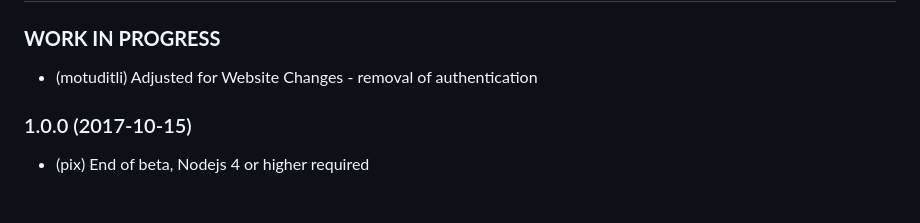
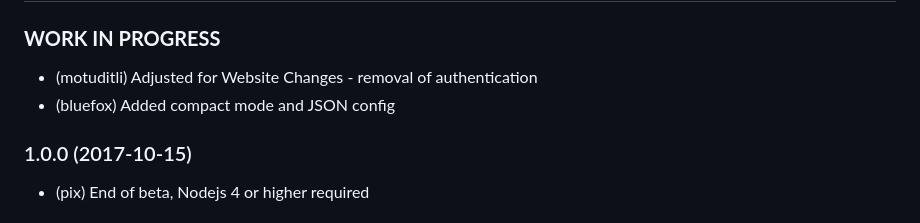
Before and after one commit to iobroker-community-adapters/ioBroker.solarwetter, a Markdown page: README.md, the part around one of its changes. Rendered like a GitHub page.

Commit message:
* (bluefox) Added compact mode and JSON config

```diff
--- a/README.md
+++ b/README.md
@@ -70,6 +71,7 @@ solarwetter.0.forecast.chart.__url__ (*value*)
 ## Changelog
 ### **WORK IN PROGRESS**
 * (motuditli) Adjusted for Website Changes - removal of authentication
+* (bluefox) Added compact mode and JSON config
 
 ### 1.0.0 (2017-10-15)
 * (pix) End of beta, Nodejs 4 or higher required
```
Also changed, not shown: other parts of README.md (+12 -11 lines).
